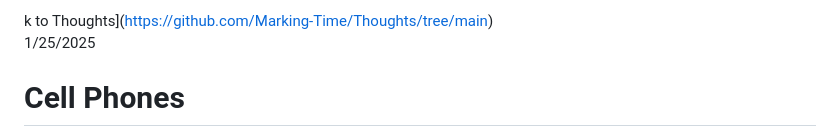
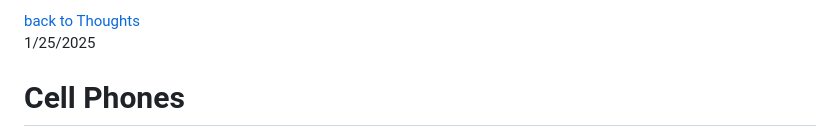
Before and after one commit to Marking-Time/Thoughts, a Markdown page: cellPhone.md, the part around the change. Drawn GitHub-style.

Commit message:
correct link

```diff
--- a/cellPhone.md
+++ b/cellPhone.md
@@ -1,4 +1,4 @@
-k to Thoughts](https://github.com/Marking-Time/Thoughts/tree/main)
+[back to Thoughts](https://github.com/Marking-Time/Thoughts/tree/main)
 1/25/2025
 # Cell Phones
 
```
